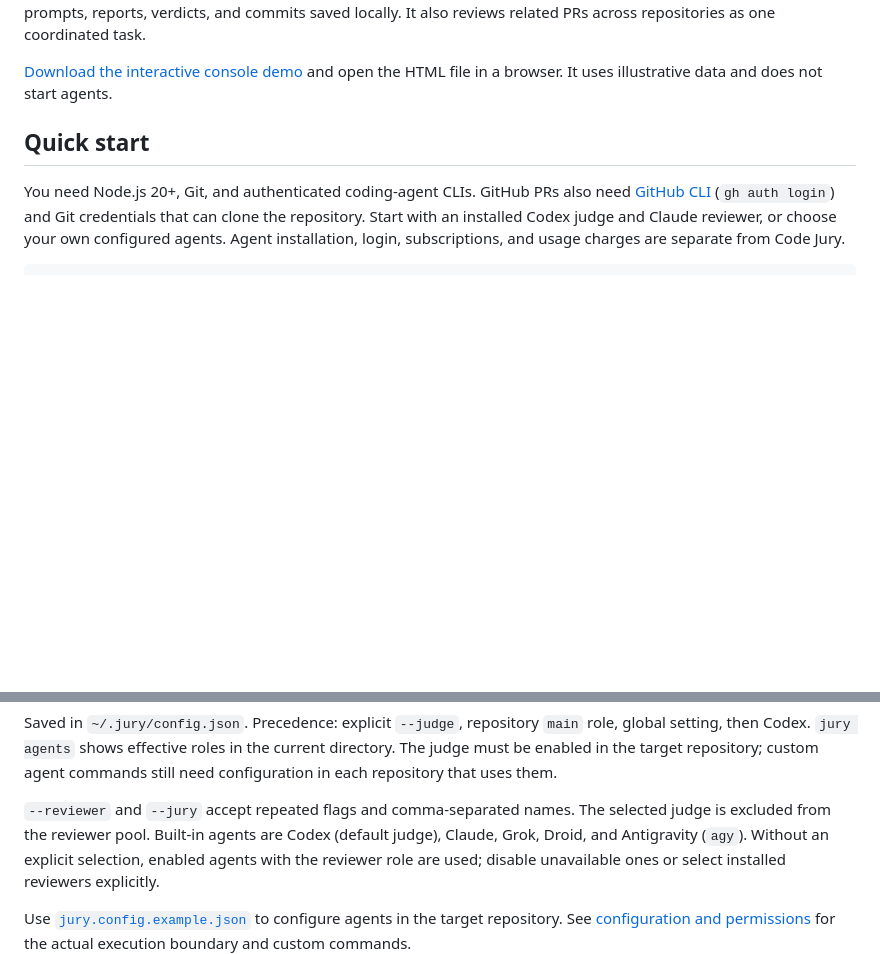
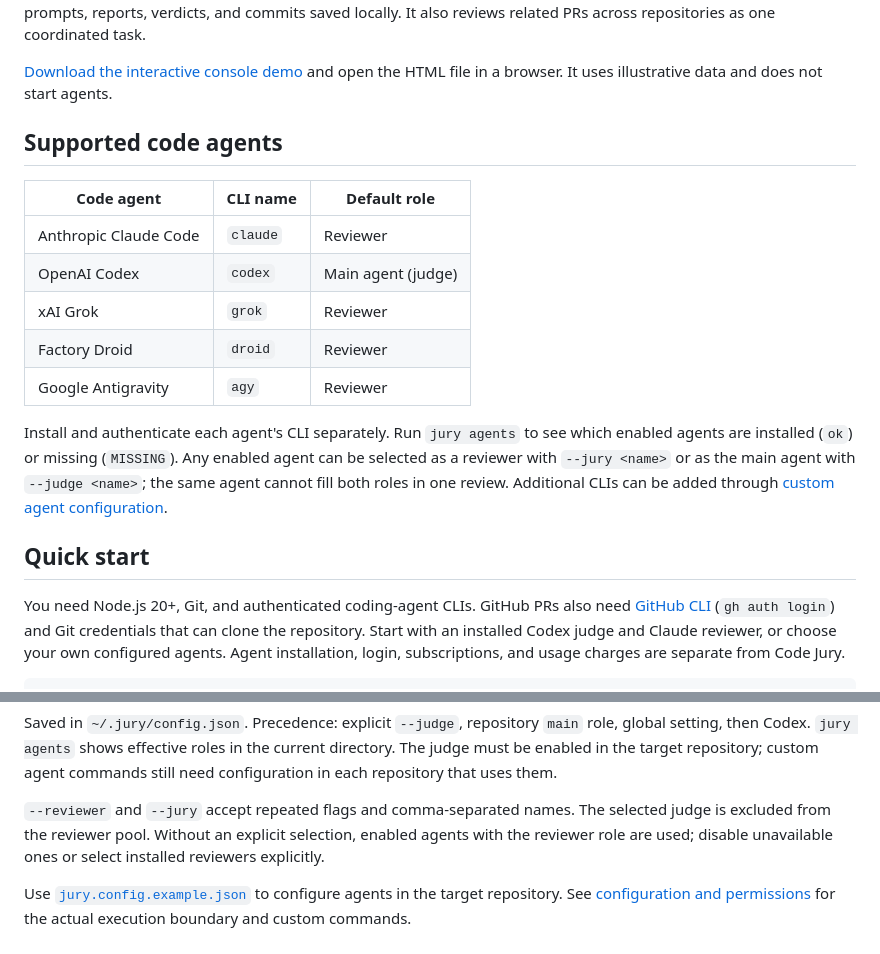
Before and after one commit to agentsdance/codejury, a Markdown page: README.md, 2 parts joined by grey strips. GitHub-like rendering; blank space fills up the shorter version.

Commit message:
List supported code agents in README

```diff
--- a/README.md
+++ b/README.md
@@ -13,6 +13,22 @@ It also reviews related PRs across repositories as one coordinated task.
 
 [Download the interactive console demo](docs/console-demo.html) and open the HTML file in a browser.
 It uses illustrative data and does not start agents.
+
+## Supported code agents
+
+| Code agent | CLI name | Default role |
+|---|---|---|
+| Anthropic Claude Code | `claude` | Reviewer |
+| OpenAI Codex | `codex` | Main agent (judge) |
+| xAI Grok | `grok` | Reviewer |
+| Factory Droid | `droid` | Reviewer |
+| Google Antigravity | `agy` | Reviewer |
+
+Install and authenticate each agent's CLI separately. Run `jury agents` to see
+which enabled agents are installed (`ok`) or missing (`MISSING`). Any enabled
+agent can be selected as a reviewer with `--jury <name>` or as the main agent
+with `--judge <name>`; the same agent cannot fill both roles in one review.
+Additional CLIs can be added through [custom agent configuration](docs/configuration.md#custom-agent).
 
 ## Quick start
 
@@ -98,7 +114,7 @@ current directory. The judge must be enabled in the target repository; custom
 agent commands still need configuration in each repository that uses them.
 
 `--reviewer` and `--jury` accept repeated flags and comma-separated names. The selected judge
-is excluded from the reviewer pool. Built-in agents are Codex (default judge), Claude, Grok, Droid, and Antigravity (`agy`).
+is excluded from the reviewer pool.
 Without an explicit selection, enabled agents with the reviewer role are used; disable unavailable ones
 or select installed reviewers explicitly.
 
```
